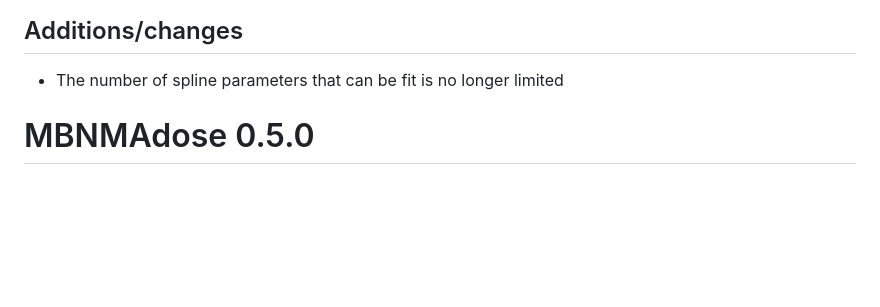
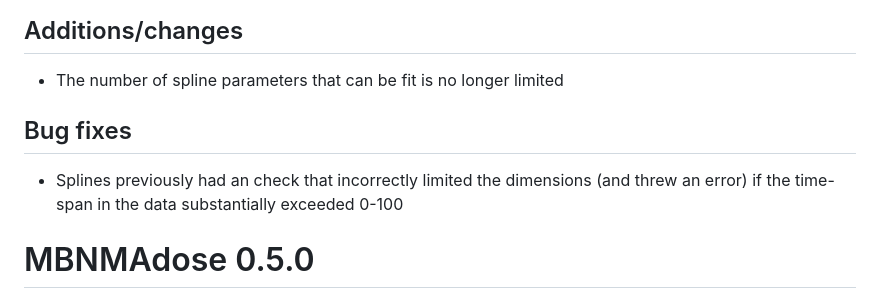
Before and after one commit to hugaped/MBNMAdose, a Markdown page: NEWS.md, the part around the change. Drawn GitHub-style; blank space fills up the shorter version.

Commit message:
Updated news

```diff
--- a/NEWS.md
+++ b/NEWS.md
@@ -2,6 +2,10 @@
 
 ## Additions/changes
 - The number of spline parameters that can be fit is no longer limited
+
+## Bug fixes
+- Splines previously had an check that incorrectly limited the dimensions (and threw an error)
+if the time-span in the data substantially exceeded 0-100
 
 
 # MBNMAdose 0.5.0
```
